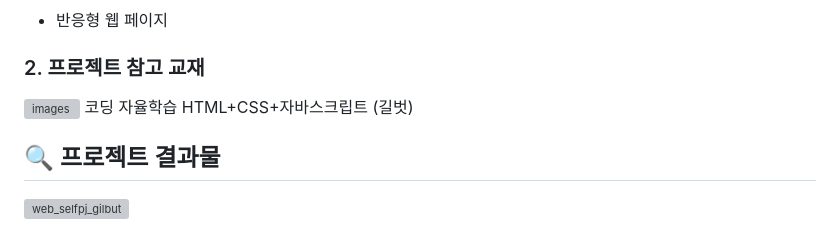
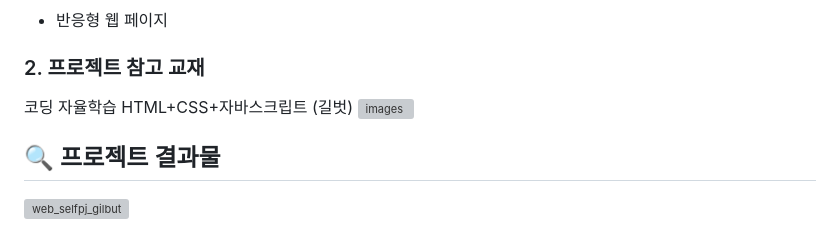
Before and after one commit to seokeunpark/Personal_Project, a Markdown page: Readme.md, the part around the change. Drawn GitHub-style; grey boxes are pictures that could not be loaded.

```diff
--- a/Readme.md
+++ b/Readme.md
@@ -3,9 +3,9 @@
 * 반응형 웹 페이지
 
 ### 2. 프로젝트 참고 교재
+코딩 자율학습 HTML+CSS+자바스크립트 (길벗)
+</br>
 ![images](https://github.com/seokeunpark/Personal_Project1/assets/145525099/f6d7633d-6928-487c-8d7c-51822e08936d)
-</br>
-코딩 자율학습 HTML+CSS+자바스크립트 (길벗)
 
 ## 🔍 프로젝트 결과물
 ![web_selfpj_gilbut](https://github.com/Kang-YunSik/Web_Selfpj_gilbut/assets/145963623/bdd4129f-efc3-4ec8-8d0e-0dce0051f6e7)
```
